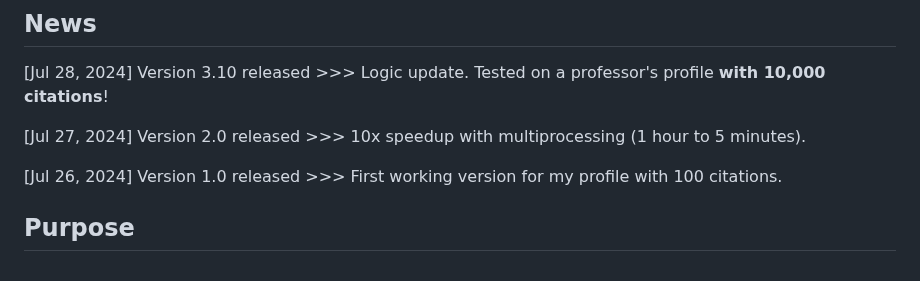
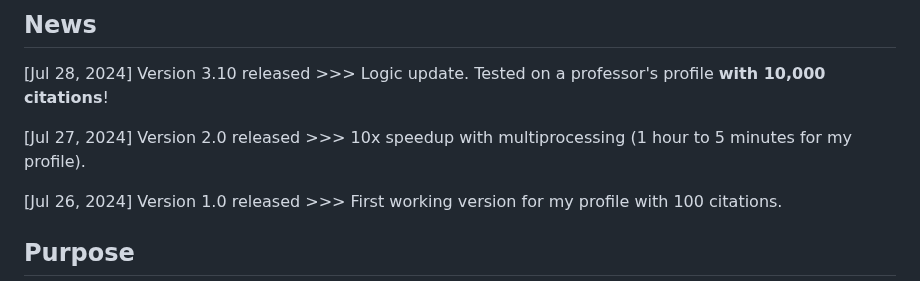
Before and after one commit to ChenLiu-1996/CitationMap, a Markdown page: README.md, the part around the change. GitHub-like rendering.

```diff
--- a/README.md
+++ b/README.md
@@ -13,7 +13,7 @@ Research areas: Machine Learning, Spatial-Temporal Modeling, Medical Vision, AI4
 ## News
 [Jul 28, 2024] Version 3.10 released >>> Logic update. Tested on a professor's profile **with 10,000 citations**!
 
-[Jul 27, 2024] Version 2.0 released >>> 10x speedup with multiprocessing (1 hour to 5 minutes).
+[Jul 27, 2024] Version 2.0 released >>> 10x speedup with multiprocessing (1 hour to 5 minutes for my profile).
 
 [Jul 26, 2024] Version 1.0 released >>> First working version for my profile with 100 citations.
 
```
